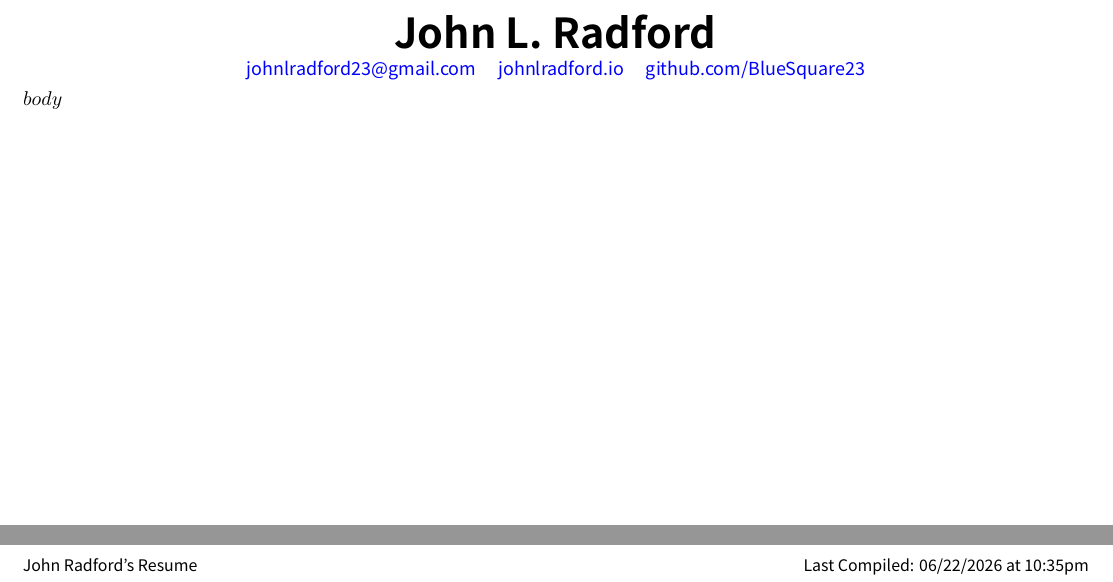
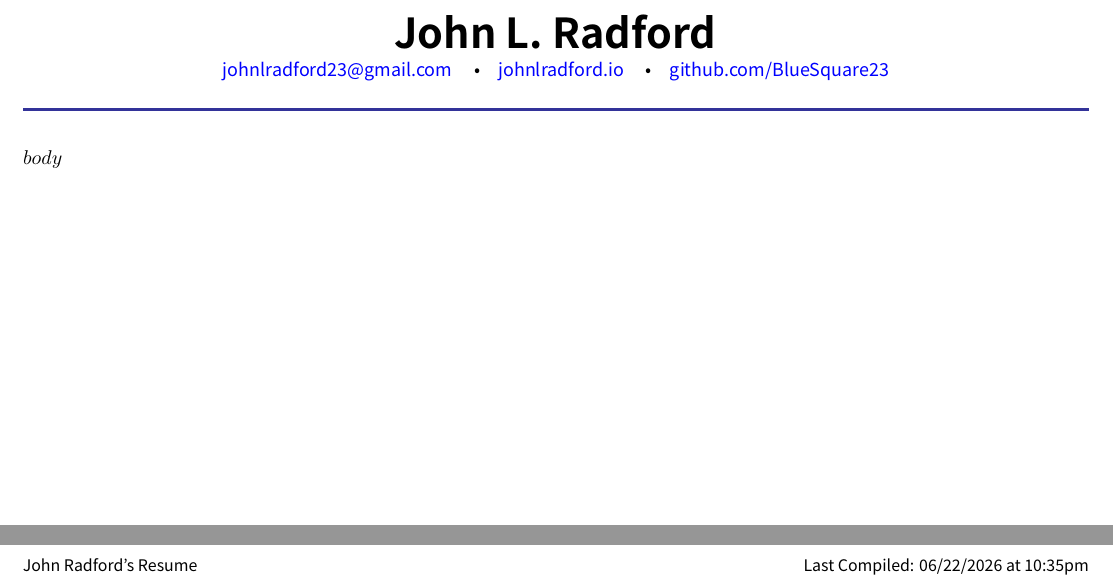
Before and after one commit to BlueSquare23/johnlradford.io, a LaTeX document (template.tex): two parts of the page, joined at a grey line, cut so that both start at the same text. Compiled offline with XeLaTeX; a missing font is replaced by an installed copy or a similar font.

Commit message:
More resume template tweaks

```diff
--- a/template.tex
+++ b/template.tex
@@ -6,73 +6,91 @@
 \usepackage{fontspec}
 \usepackage{enumitem}
 \usepackage{microtype}
-
-% Footer
+\usepackage{titlesec}
 \usepackage{fancyhdr}
 \usepackage[us,12hr]{datetime}
+
+% ── Footer ───────────────────────────────────────────────────────────────────
 \fancypagestyle{plain}{
-\fancyhf{}
-\rfoot{\footnotesize Last Compiled: {\mmddyyyydate\today} at \currenttime}
-\lfoot{\footnotesize John Radford's Resume}
-\renewcommand{\headrulewidth}{0pt}}
+  \fancyhf{}
+  \rfoot{\footnotesize Last Compiled: {\mmddyyyydate\today} at \currenttime}
+  \lfoot{\footnotesize John Radford's Resume}
+  \renewcommand{\headrulewidth}{0pt}
+}
 \pagestyle{plain}
 \pagenumbering{gobble}
 
-% Set main font
+% ── Font ─────────────────────────────────────────────────────────────────────
 \setmainfont{Comic Sans MS}
 
-% Hyperlink styling
-\hypersetup{
-    colorlinks=true,
-    linkcolor=blue,
-    urlcolor=blue,
+% ── Hyperlinks ───────────────────────────────────────────────────────────────
+\hypersetup{colorlinks=true, linkcolor=blue, urlcolor=blue}
+
+% ── Colors ───────────────────────────────────────────────────────────────────
+\definecolor{sectioncolor}{rgb}{0.2, 0.2, 0.6}
+\definecolor{rulecolor}{rgb}{0.2, 0.2, 0.6}
+
+% ── Section headings: no numbers, colored, with full-width rule below ────────
+\titleformat{\section}
+  {\normalfont\Large\bfseries\color{sectioncolor}}
+  {}{0em}
+  {}
+  [\color{rulecolor}\titlerule]
+
+% Subsection: no numbers, normal weight, slightly indented date on same line
+% (job title formatting handled inline in markdown as bold + date)
+\titleformat{\subsection}
+  {\normalfont\large\bfseries}
+  {}{0em}{}
+
+\titleformat{\subsubsection}
+  {\normalfont\normalsize\bfseries}
+  {}{0em}{}
+
+\titlespacing*{\section}   {0pt}{0.55\baselineskip}{0.25\baselineskip}
+\titlespacing*{\subsection}   {0pt}{0.3\baselineskip}{0.05\baselineskip}
+\titlespacing*{\subsubsection}{0pt}{0.25\baselineskip}{0.05\baselineskip}
+
+% ── H1 → centered name block (replaces the old \header command) ──────────────
+% Pandoc emits \section{} for ##, so H1 (the name) comes through as a raw
+% block when we redefine it. We intercept it via titlesec for "part" level,
+% but the simplest reliable approach with Pandoc is to suppress the H1 from
+% the body and hardcode the name/contact block here, just once.
+%
+% HOWEVER — to avoid the double-print issue entirely, the markdown H1 and
+% contact line are suppressed with a Pandoc lua filter (see build note below).
+% If you're not using the filter, delete the name line from resume.md instead.
+
+% ── Name / contact header (rendered once, here) ──────────────────────────────
+\newcommand{\resumeheader}{
+  \begin{center}
+    {\huge\bfseries John L. Radford}\\[0.2em]
+    {\small
+      \href{mailto:johnlradford23@gmail.com}{johnlradford23@gmail.com}
+      \quad\textbullet\quad
+      \href{https://johnlradford.io}{johnlradford.io}
+      \quad\textbullet\quad
+      \href{https://github.com/BlueSquare23}{github.com/BlueSquare23}
+    }
+  \end{center}
+  \vspace{0.3em}
+  \noindent\textcolor{rulecolor}{\rule{\linewidth}{1.2pt}}
+  \vspace{0.1em}
 }
 
-% Custom colors
-\definecolor{sectioncolor}{rgb}{0.2, 0.2, 0.6}
-
-% Section formatting
-\usepackage{titlesec}
-\titleformat{\section}
-  {\normalfont\large\bfseries\color{sectioncolor}}
-  {\thesection}{0.5em}{}
-\titleformat{\subsection}
-  {\normalfont\normalsize\bfseries}
-  {\thesubsection}{0.25em}{}
-
-% Tighter section spacing
-\titlespacing*{\section}{0pt}{0.4\baselineskip}{0.1\baselineskip}
-\titlespacing*{\subsection}{0pt}{0.25\baselineskip}{0.05\baselineskip}
+% ── Spacing & lists ──────────────────────────────────────────────────────────
+\setlength{\parskip}{2pt}
+\setlength{\parsep}{0pt}
+\setlist[itemize]{leftmargin=1.4em, nosep, topsep=2pt}
 
 % Fix for Pandoc's tightlist
 \providecommand{\tightlist}{%
   \setlength{\itemsep}{0pt}\setlength{\parskip}{0pt}}
 
-% Tight lists with reduced left margin
-\setlist[itemize]{leftmargin=1.2em, nosep, topsep=2pt}
-
-% Tighten paragraph spacing globally
-\setlength{\parskip}{2pt}
-\setlength{\parsep}{0pt}
-
-% Header with name and contact info
-\newcommand{\header}[2]{
-  \begin{center}
-    {\huge\bfseries #1}\\[0.15em]
-    {\small #2}
-  \end{center}
-  \vspace{0.1em}
-}
-
 \begin{document}
 
-\header{John L. Radford}{
-  \href{mailto:johnlradford23@gmail.com}{johnlradford23@gmail.com} \quad
-  \href{https://johnlradford.io}{johnlradford.io} \quad
-  \href{https://github.com/BlueSquare23}{github.com/BlueSquare23}
-}
+\resumeheader
 
-% Content will be inserted here by pandoc
 $body$
 
 \end{document}
```
Also changed, not shown: resume.md (+16 -16 lines), resume.pdf.
